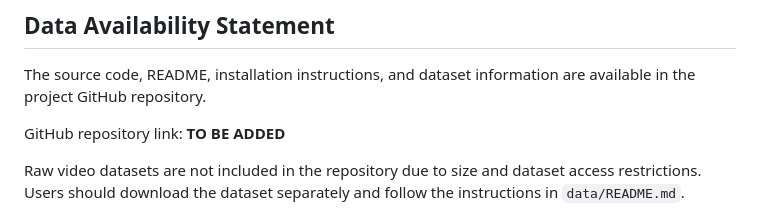
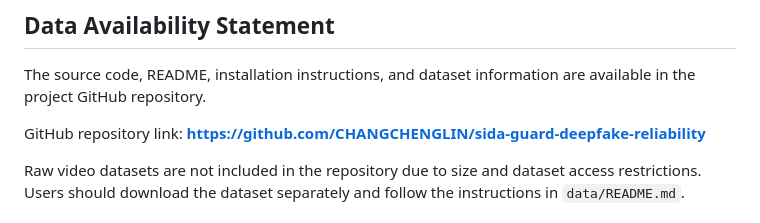
Before and after one commit to CHANGCHENGLIN/sida-guard-deepfake-reliability, a Markdown page: report/final_report.md, the part around the change. GitHub-like rendering.

```diff
--- a/report/final_report.md
+++ b/report/final_report.md
@@ -133,7 +133,7 @@ Future work will integrate SIDA-Guard with formal video deepfake detectors such
 
 The source code, README, installation instructions, and dataset information are available in the project GitHub repository.
 
-GitHub repository link: **TO BE ADDED**
+GitHub repository link: **https://github.com/CHANGCHENGLIN/sida-guard-deepfake-reliability**
 
 Raw video datasets are not included in the repository due to size and dataset access restrictions. Users should download the dataset separately and follow the instructions in `data/README.md`.
 
```
